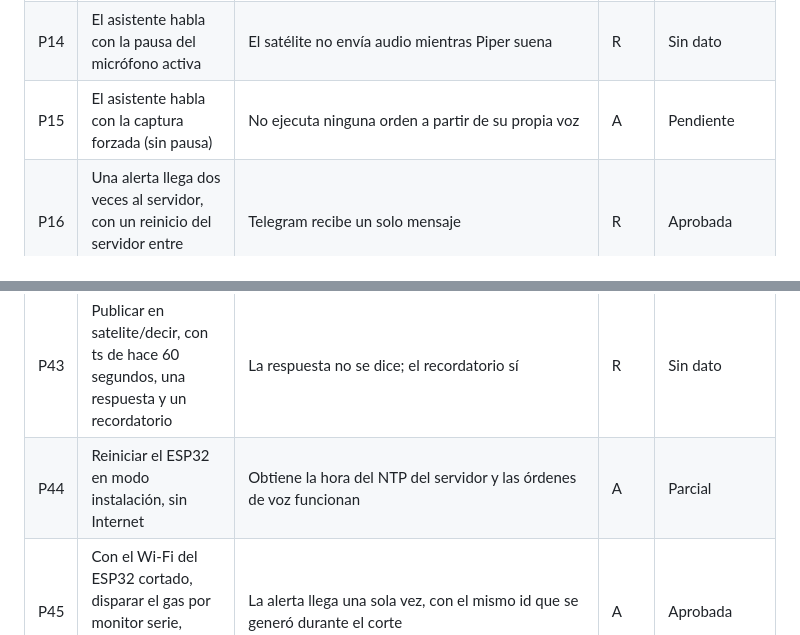
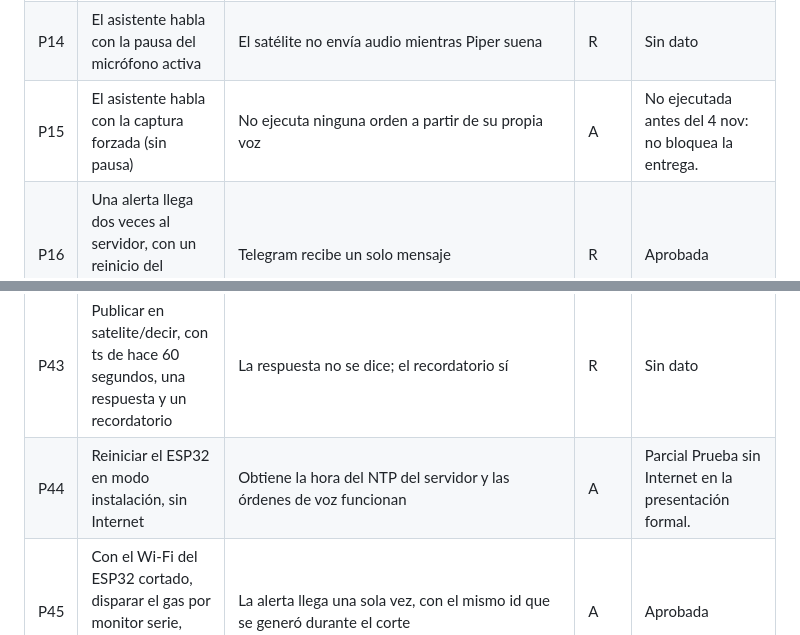
Before and after one commit to ilseVica/Asistente-Voz, a Markdown page: fase4_md/Fase_4_Desarrollo_e_Integracion.md, 2 parts joined by grey strips. Rendered like a GitHub page.

```diff
--- a/fase4_md/Fase_4_Desarrollo_e_Integracion.md
+++ b/fase4_md/Fase_4_Desarrollo_e_Integracion.md
@@ -406,7 +406,7 @@ Si la velocidad de subida medida en el lugar es menor a 1 Mbit/s, la demostraci
 | P12 | Verificar la hora del servidor y crear desde el panel un recordatorio para dentro de 2 minutos | El asistente lo dice en voz alta a la hora indicada (±15 s) | A | Parcial |
 | P13 | Cancelar un recordatorio desde el panel | No suena | A | Pendiente |
 | P14 | El asistente habla con la pausa del micrófono activa | El satélite no envía audio mientras Piper suena | R | Sin dato |
-| P15 | El asistente habla con la captura forzada (sin pausa) | No ejecuta ninguna orden a partir de su propia voz | A | Pendiente |
+| P15 | El asistente habla con la captura forzada (sin pausa) | No ejecuta ninguna orden a partir de su propia voz | A | No ejecutada antes del 4 nov: no bloquea la entrega. |
 | P16 | Una alerta llega dos veces al servidor, con un reinicio del servidor entre ambas | Telegram recibe un solo mensaje | R | Aprobada |
 | P17 | Botón «Ya lo atendí» en Telegram, en el aviso de cada familiar | La alerta se marca como resuelta y el asistente avisa al usuario; lo puede pulsar cualquiera de los familiares registrados y el mensaje se reescribe en su chat | A | Aprobada |
 | P18 | Acceso al panel desde un celular con datos móviles (sin Tailscale) | El panel se abre en `https://asistente.tail722206.ts.net` sin instalar nada; el WebSocket se conecta | R | Aprobada |
@@ -435,7 +435,7 @@ Si la velocidad de subida medida en el lugar es menor a 1 Mbit/s, la demostraci
 | P41 | El usuario responde por voz al familiar (opcional) | La respuesta aparece transcrita en el chat | A | Aprobada |
 | P42 | Publicar una orden de luz con ts de hace 60 segundos | La luz no se enciende y el ESP32 registra el descarte por antigüedad | R | Aprobada |
 | P43 | Publicar en satelite/decir, con ts de hace 60 segundos, una respuesta y un recordatorio | La respuesta no se dice; el recordatorio sí | R | Sin dato |
-| P44 | Reiniciar el ESP32 en modo instalación, sin Internet | Obtiene la hora del NTP del servidor y las órdenes de voz funcionan | A | Parcial |
+| P44 | Reiniciar el ESP32 en modo instalación, sin Internet | Obtiene la hora del NTP del servidor y las órdenes de voz funcionan | A | Parcial Prueba sin Internet en la presentación formal. |
 | P45 | Con el Wi-Fi del ESP32 cortado, disparar el gas por monitor serie, esperar 2 minutos y restaurar la red | La alerta llega una sola vez, con el mismo id que se generó durante el corte | A | Aprobada |
 | P46 | Publicar una orden de luz sin el campo ts | La luz no cambia y el ESP32 registra el descarte | R | Aprobada |
 
```
Also changed, not shown: other parts of fase4_md/Fase_4_Desarrollo_e_Integracion.md (+7 -7 lines).
